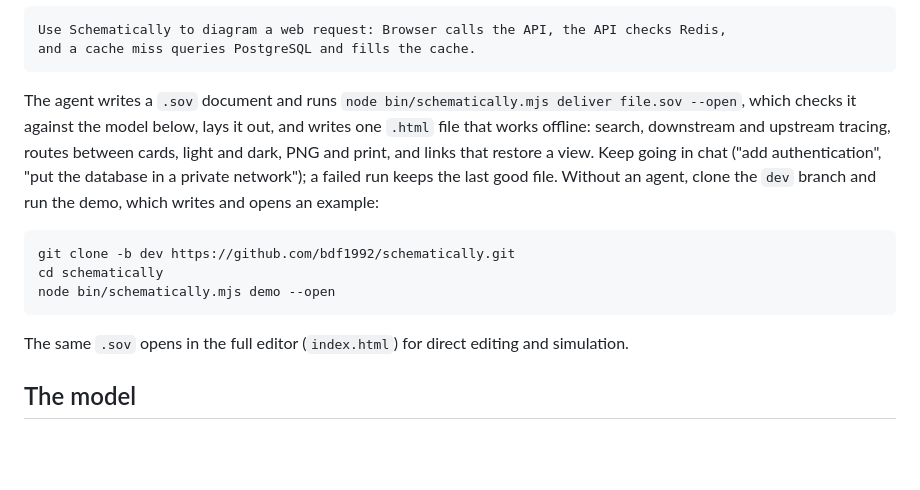
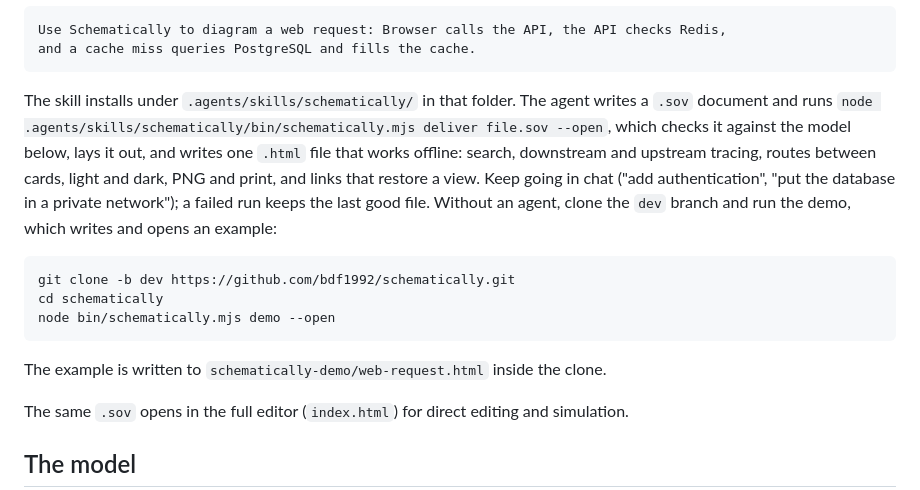
Before and after one commit to bdf1992/schematically, a Markdown page: README.md, the part around the change. Rendered like a GitHub page; blank space fills up the shorter version.

Commit message:
README: give the installed script path and the demo output location
Co-Authored-By: Claude Sonnet 5.5 <noreply@anthropic.com>

````diff
--- a/README.md
+++ b/README.md
@@ -19,13 +19,15 @@ Use Schematically to diagram a web request: Browser calls the API, the API check
 and a cache miss queries PostgreSQL and fills the cache.
 ```
 
-The agent writes a `.sov` document and runs `node bin/schematically.mjs deliver file.sov --open`, which checks it against the model below, lays it out, and writes one `.html` file that works offline: search, downstream and upstream tracing, routes between cards, light and dark, PNG and print, and links that restore a view. Keep going in chat ("add authentication", "put the database in a private network"); a failed run keeps the last good file. Without an agent, clone the `dev` branch and run the demo, which writes and opens an example:
+The skill installs under `.agents/skills/schematically/` in that folder. The agent writes a `.sov` document and runs `node .agents/skills/schematically/bin/schematically.mjs deliver file.sov --open`, which checks it against the model below, lays it out, and writes one `.html` file that works offline: search, downstream and upstream tracing, routes between cards, light and dark, PNG and print, and links that restore a view. Keep going in chat ("add authentication", "put the database in a private network"); a failed run keeps the last good file. Without an agent, clone the `dev` branch and run the demo, which writes and opens an example:
 
 ```bash
 git clone -b dev https://github.com/bdf1992/schematically.git
 cd schematically
 node bin/schematically.mjs demo --open
 ```
+
+The example is written to `schematically-demo/web-request.html` inside the clone.
 
 The same `.sov` opens in the full editor (`index.html`) for direct editing and simulation.
 
````
